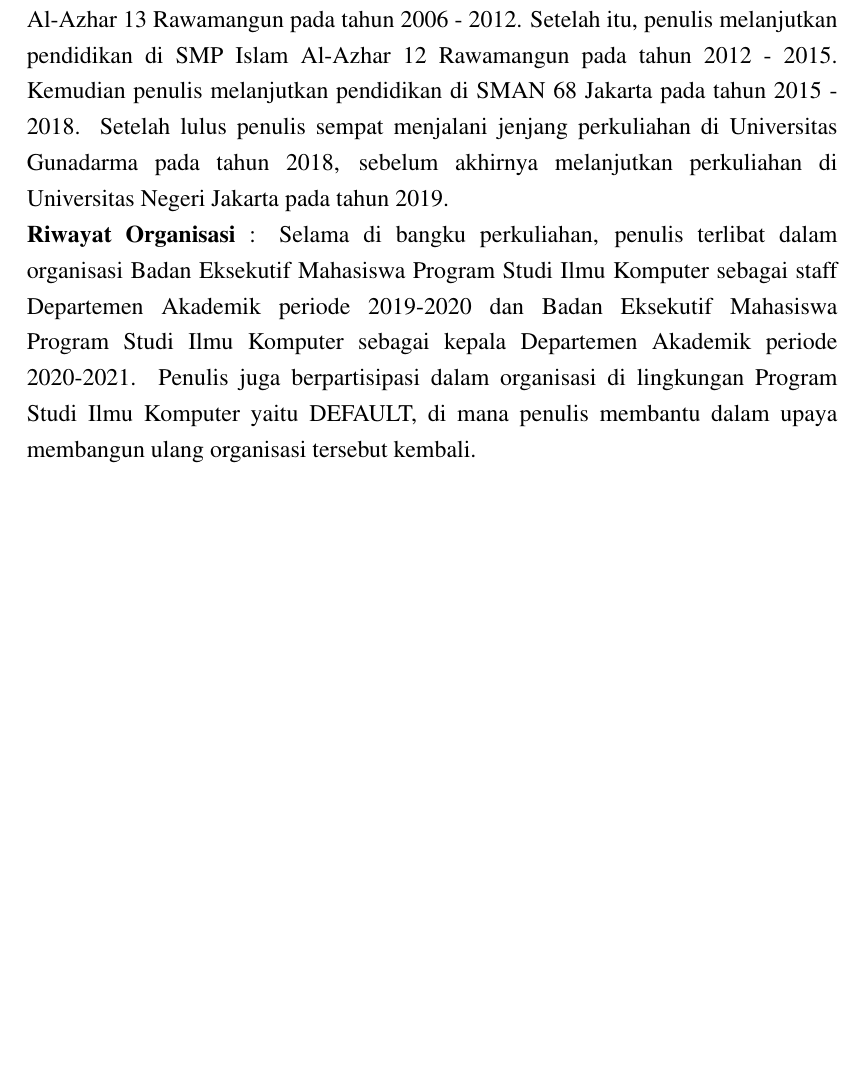
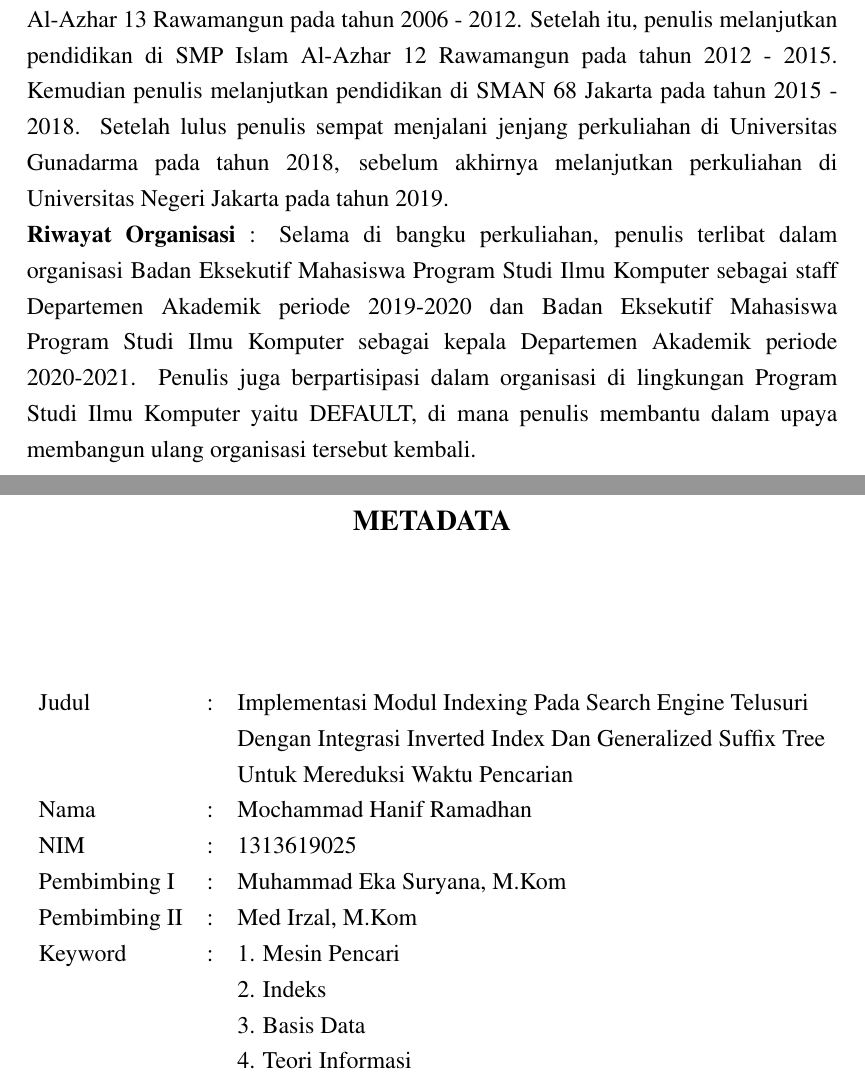
Before and after one commit to etrnal70/inverted_indexer, a LaTeX thesis (docs/skripsi/template-skripsi.tex, which reads docs/skripsi/metadata.tex): part of page 83 of 83 before the commit and two parts of pages 83 and 84 of 84 after it, the two joined at a grey line, cut so that both start at the same text, the shorter picture padded with empty space. Compiled offline with pdfLaTeX.

Commit message:
Add metadata page

```diff
--- /dev/null
+++ b/docs/skripsi/metadata.tex
@@ -0,0 +1,21 @@
+\pagestyle{empty}
+\chapter*{\centering \large METADATA}
+\thispagestyle{empty}
+\onehalfspacing{}
+
+\vspace{2cm}
+\noindent
+\begin{tabular}{lcl}
+	Judul	& :&  Implementasi Modul Indexing Pada Search Engine Telusuri\\
+	& & Dengan Integrasi Inverted Index Dan Generalized Suffix Tree\\
+	& & Untuk Mereduksi Waktu Pencarian \\
+	Nama	& :&  Mochammad Hanif Ramadhan \\
+	NIM	& :&  1313619025 \\
+	Pembimbing I	& :&  Muhammad Eka Suryana, M.Kom \\
+	Pembimbing II	& :&  Med Irzal, M.Kom \\
+	Keyword	& :& 1. Mesin Pencari \\
+	& & 2. Indeks \\
+	& & 3. Basis Data \\
+	& & 4. Teori Informasi
+\end{tabular}
+\vspace{0.5cm}
```
Also changed, not shown: docs/skripsi/template-skripsi.tex (+1 -0 lines).
